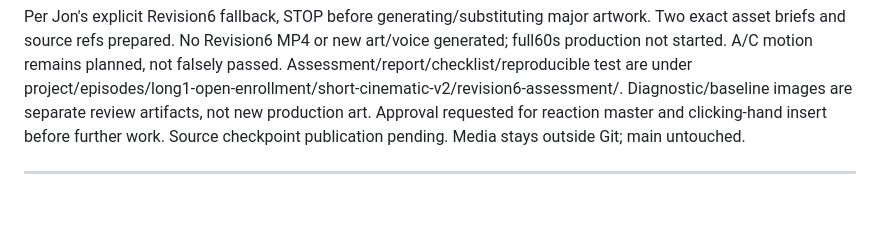
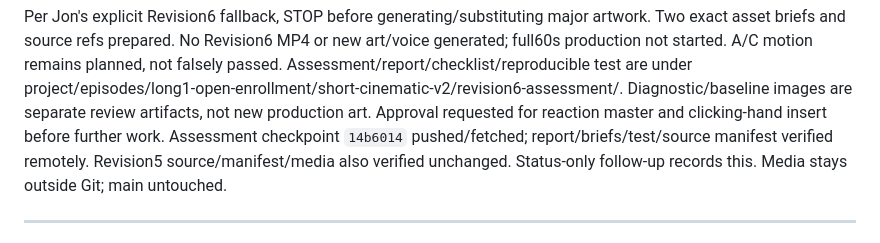
Before and after one commit to jon8778-source/Ren, a Markdown page: project/GITHUB_TASK_STATUS.md, the part around the change. Rendered like a GitHub page; blank space fills up the shorter version.

Commit message:
Record verified Revision6 assessment and asset approval blocker

```diff
--- a/project/GITHUB_TASK_STATUS.md
+++ b/project/GITHUB_TASK_STATUS.md
@@ -14,7 +14,9 @@ not falsely passed. Assessment/report/checklist/reproducible test are under
 project/episodes/long1-open-enrollment/short-cinematic-v2/revision6-assessment/.
 Diagnostic/baseline images are separate review artifacts, not new production art.
 Approval requested for reaction master and clicking-hand insert before further work.
-Source checkpoint publication pending. Media stays outside Git; main untouched.
+Assessment checkpoint `14b6014` pushed/fetched; report/briefs/test/source
+manifest verified remotely. Revision5 source/manifest/media also verified unchanged.
+Status-only follow-up records this. Media stays outside Git; main untouched.
 
 ---
 
```
